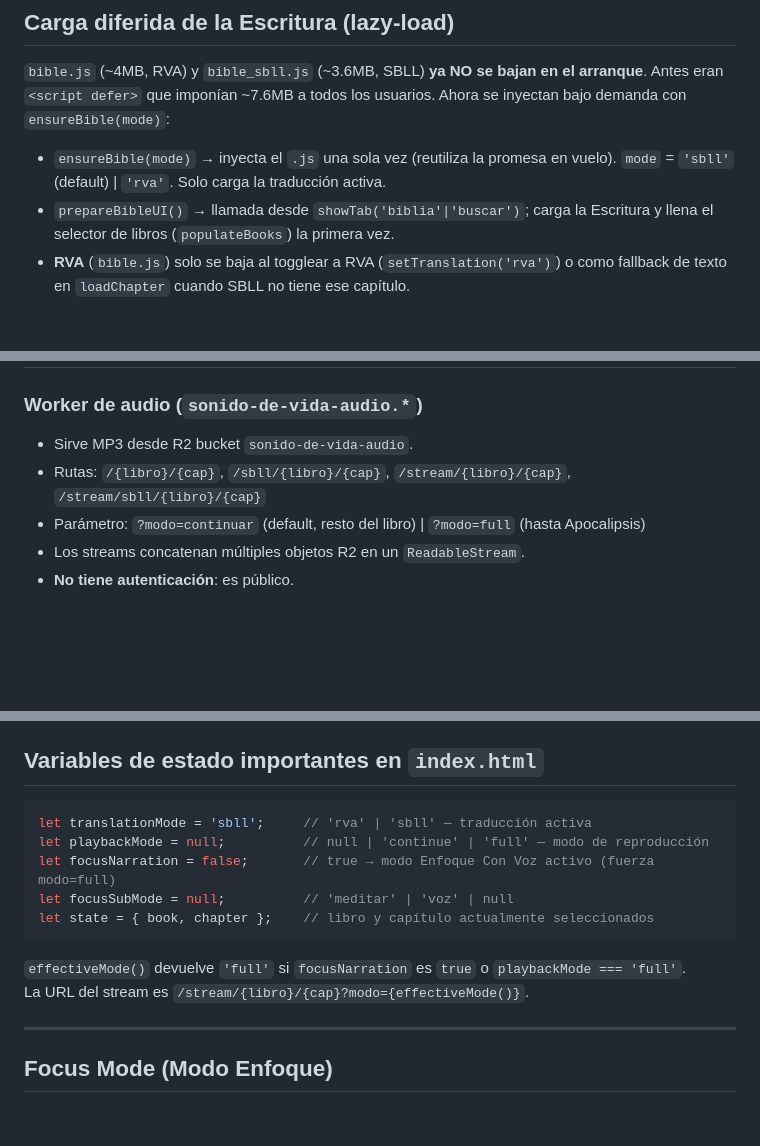
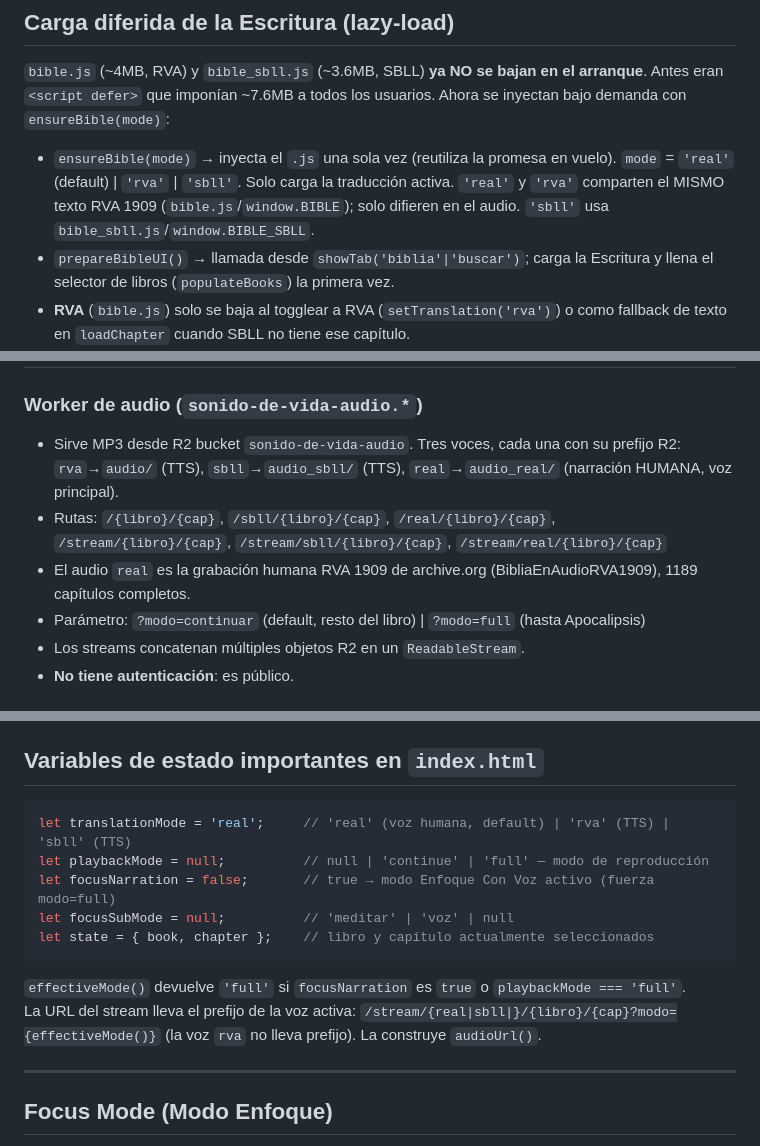
Before and after one commit to Zaxhack86/sonido-de-vida, a Markdown page: CLAUDE.md, 3 parts joined by grey strips. Drawn GitHub-style; blank space fills up the shorter version.

Commit message:
docs: documentar tercera voz 'Voz Real' (audio_real) en CLAUDE.md
Co-Authored-By: Claude Opus 4.8 <noreply@anthropic.com>

````diff
--- a/CLAUDE.md
+++ b/CLAUDE.md
@@ -34,7 +34,9 @@ arranque**. Antes eran `<script defer>` que imponían ~7.6MB a todos los usuario
 Ahora se inyectan bajo demanda con `ensureBible(mode)`:
 
 - `ensureBible(mode)` → inyecta el `.js` una sola vez (reutiliza la promesa en
-  vuelo). `mode` = `'sbll'` (default) | `'rva'`. Solo carga la traducción activa.
+  vuelo). `mode` = `'real'` (default) | `'rva'` | `'sbll'`. Solo carga la traducción activa.
+  `'real'` y `'rva'` comparten el MISMO texto RVA 1909 (`bible.js`/`window.BIBLE`);
+  solo difieren en el audio. `'sbll'` usa `bible_sbll.js`/`window.BIBLE_SBLL`.
 - `prepareBibleUI()` → llamada desde `showTab('biblia'|'buscar')`; carga la
   Escritura y llena el selector de libros (`populateBooks`) la primera vez.
 - **RVA** (`bible.js`) solo se baja al togglear a RVA (`setTranslation('rva')`) o
@@ -55,8 +57,10 @@ Ahora se inyectan bajo demanda con `ensureBible(mode)`:
 ## Arquitectura de workers
 
 ### Worker de audio (`sonido-de-vida-audio.*`)
-- Sirve MP3 desde R2 bucket `sonido-de-vida-audio`.
-- Rutas: `/{libro}/{cap}`, `/sbll/{libro}/{cap}`, `/stream/{libro}/{cap}`, `/stream/sbll/{libro}/{cap}`
+- Sirve MP3 desde R2 bucket `sonido-de-vida-audio`. Tres voces, cada una con su prefijo R2:
+  `rva`→`audio/` (TTS), `sbll`→`audio_sbll/` (TTS), `real`→`audio_real/` (narración HUMANA, voz principal).
+- Rutas: `/{libro}/{cap}`, `/sbll/{libro}/{cap}`, `/real/{libro}/{cap}`, `/stream/{libro}/{cap}`, `/stream/sbll/{libro}/{cap}`, `/stream/real/{libro}/{cap}`
+- El audio `real` es la grabación humana RVA 1909 de archive.org (BibliaEnAudioRVA1909), 1189 capítulos completos.
 - Parámetro: `?modo=continuar` (default, resto del libro) | `?modo=full` (hasta Apocalipsis)
 - Los streams concatenan múltiples objetos R2 en un `ReadableStream`.
 - **No tiene autenticación**: es público.
@@ -82,7 +86,7 @@ Ahora se inyectan bajo demanda con `ensureBible(mode)`:
 ## Variables de estado importantes en `index.html`
 
 ```js
-let translationMode = 'sbll';     // 'rva' | 'sbll' — traducción activa
+let translationMode = 'real';     // 'real' (voz humana, default) | 'rva' (TTS) | 'sbll' (TTS)
 let playbackMode = null;          // null | 'continue' | 'full' — modo de reproducción
 let focusNarration = false;       // true → modo Enfoque Con Voz activo (fuerza modo=full)
 let focusSubMode = null;          // 'meditar' | 'voz' | null
@@ -90,7 +94,7 @@ let state = { book, chapter };    // libro y capítulo actualmente seleccionados
 ```
 
 `effectiveMode()` devuelve `'full'` si `focusNarration` es `true` o `playbackMode === 'full'`.
-La URL del stream es `/stream/{libro}/{cap}?modo={effectiveMode()}`.
+La URL del stream lleva el prefijo de la voz activa: `/stream/{real|sbll|}/{libro}/{cap}?modo={effectiveMode()}` (la voz `rva` no lleva prefijo). La construye `audioUrl()`.
 
 ---
 
````
